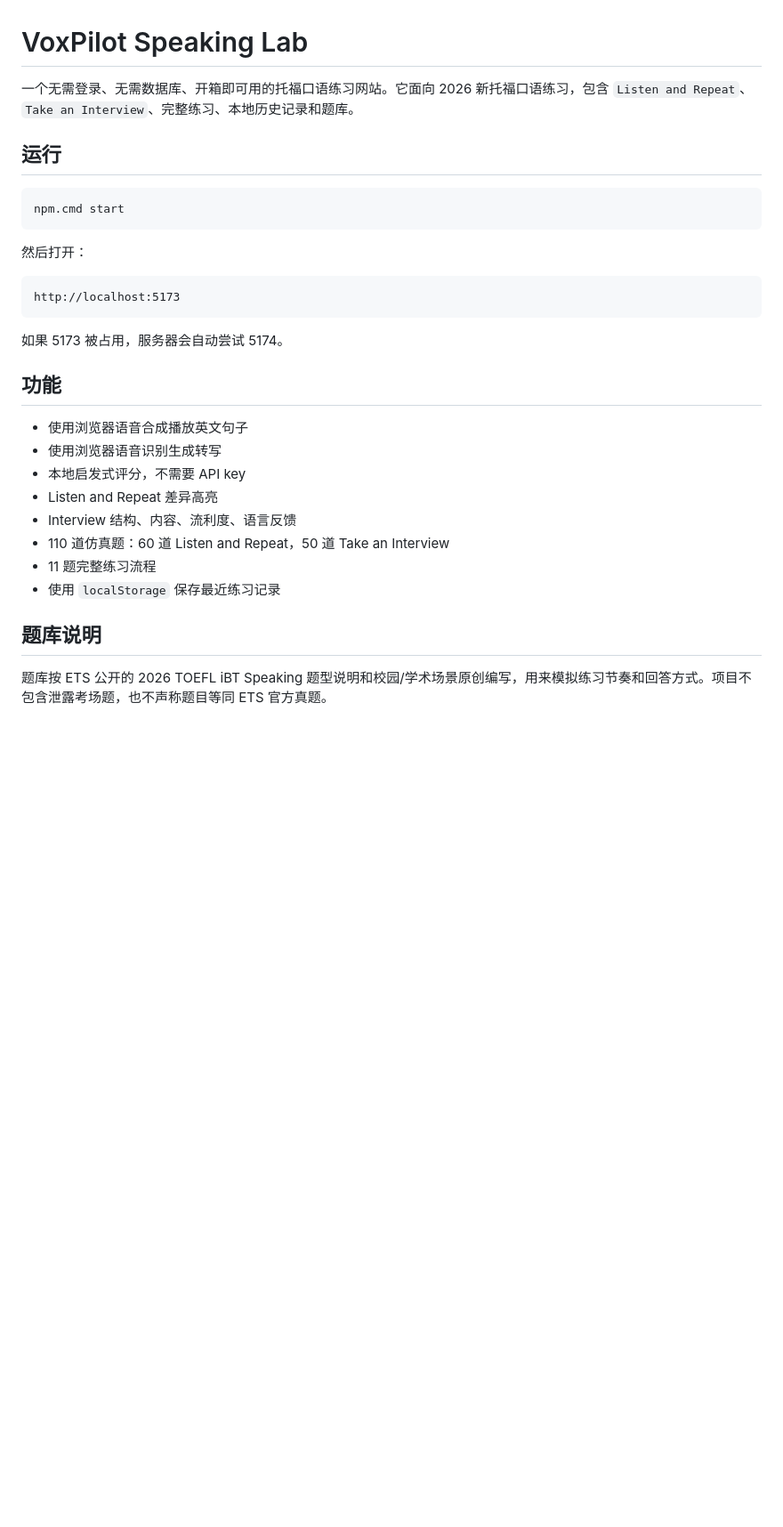
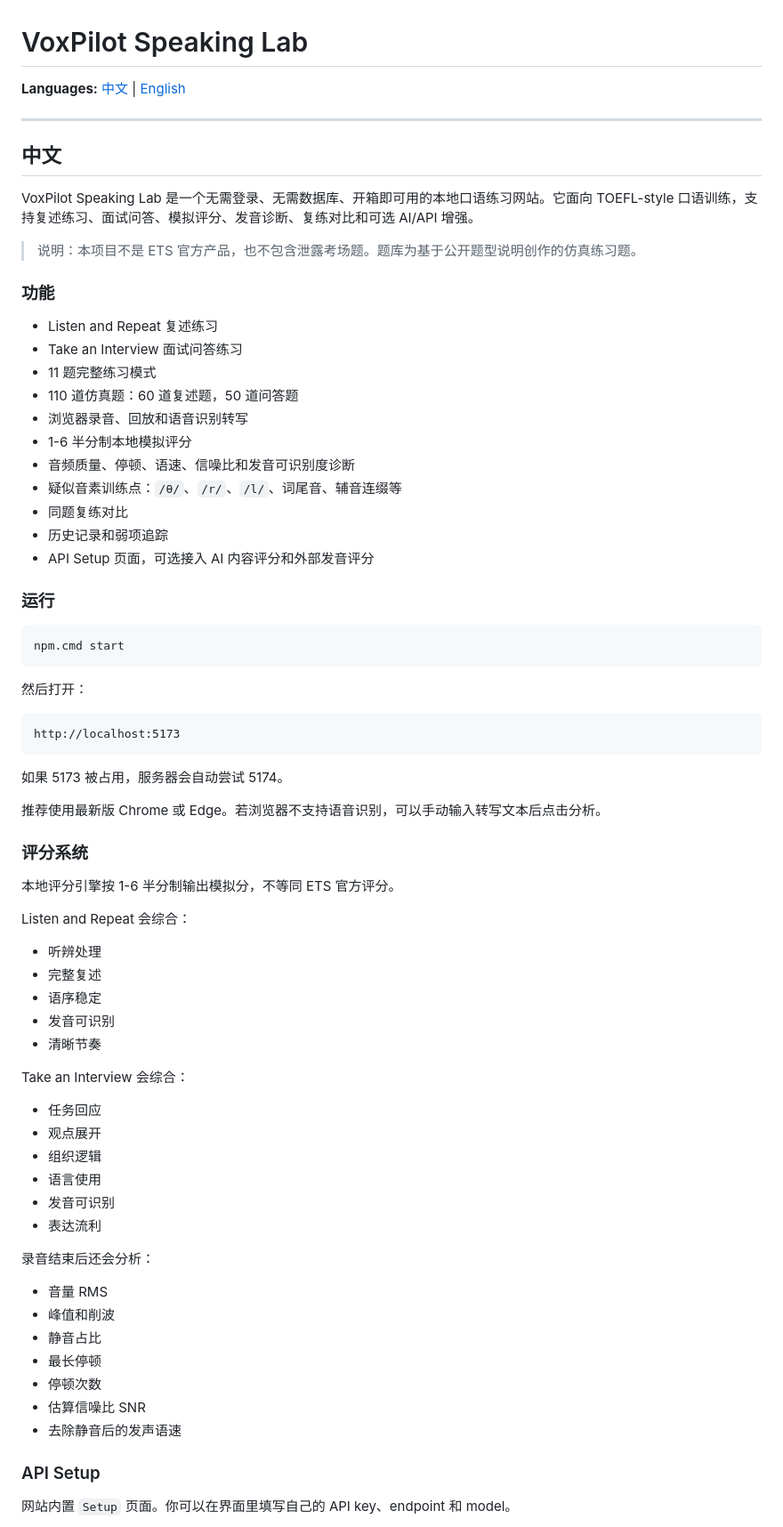
Before and after one commit to Vector3q/VoxPilot-Speaking-Lab, a Markdown page: README.md, the part around one of its changes. Shown at 89% size. GitHub-like rendering; blank space fills up the shorter version.

````diff
--- a/README.md
+++ b/README.md
@@ -1,8 +1,30 @@
 # VoxPilot Speaking Lab
 
-一个无需登录、无需数据库、开箱即可用的托福口语练习网站。它面向 2026 新托福口语练习，包含 `Listen and Repeat`、`Take an Interview`、完整练习、本地历史记录和题库。
+**Languages:** [中文](#中文) | [English](#english)
 
-## 运行
+---
+
+## 中文
+
+VoxPilot Speaking Lab 是一个无需登录、无需数据库、开箱即可用的本地口语练习网站。它面向 TOEFL-style 口语训练，支持复述练习、面试问答、模拟评分、发音诊断、复练对比和可选 AI/API 增强。
+
+> 说明：本项目不是 ETS 官方产品，也不包含泄露考场题。题库为基于公开题型说明创作的仿真练习题。
+
+### 功能
+
+- Listen and Repeat 复述练习
+- Take an Interview 面试问答练习
+- 11 题完整练习模式
+- 110 道仿真题：60 道复述题，50 道问答题
+- 浏览器录音、回放和语音识别转写
+- 1-6 半分制本地模拟评分
+- 音频质量、停顿、语速、信噪比和发音可识别度诊断
+- 疑似音素训练点：`/θ/`、`/r/`、`/l/`、词尾音、辅音连缀等
+- 同题复练对比
+- 历史记录和弱项追踪
+- API Setup 页面，可选接入 AI 内容评分和外部发音评分
+
+### 运行
 
 ```bash
 npm.cmd start
@@ -16,17 +38,40 @@ http://localhost:5173
 
 如果 5173 被占用，服务器会自动尝试 5174。
 
-## 功能
+推荐使用最新版 Chrome 或 Edge。若浏览器不支持语音识别，可以手动输入转写文本后点击分析。
 
-- 使用浏览器语音合成播放英文句子
-- 使用浏览器语音识别生成转写
-- 本地启发式评分，不需要 API key
-- Listen and Repeat 差异高亮
-- Interview 结构、内容、流利度、语言反馈
-- 110 道仿真题：60 道 Listen and Repeat，50 道 Take an Interview
-- 11 题完整练习流程
-- 使用 `localStorage` 保存最近练习记录
+### 评分系统
 
-## 题库说明
+本地评分引擎按 1-6 半分制输出模拟分，不等同 ETS 官方评分。
 
-题库按 ETS 公开的 2026 TOEFL iBT Speaking 题型说明和校园/学术场景原创编写，用来模拟练习节奏和回答方式。项目不包含泄露考场题，也不声称题目等同 ETS 官方真题。
+Listen and Repeat 会综合：
+
+- 听辨处理
+- 完整复述
+- 语序稳定
+- 发音可识别
+- 清晰节奏
+
+Take an Interview 会综合：
+
+- 任务回应
+- 观点展开
+- 组织逻辑
+- 语言使用
+- 发音可识别
+- 表达流利
+
+录音结束后还会分析：
+
+- 音量 RMS
+- 峰值和削波
+- 静音占比
+- 最长停顿
+- 停顿次数
+- 估算信噪比 SNR
+- 去除静音后的发声语速
+
+### API Setup
+
+网站内置 `Setup` 页面。你可以在界面里填写自己的 API key、endpoint 和 model。
+
````
Also changed, not shown: other parts of README.md (+136 -31 lines).
